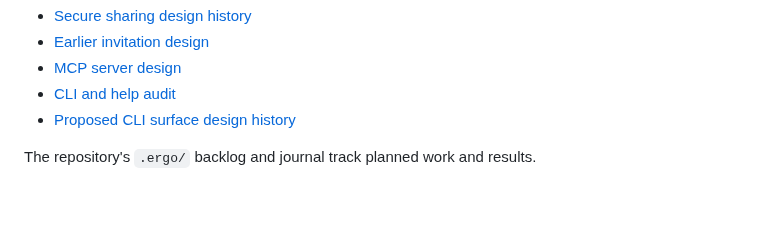
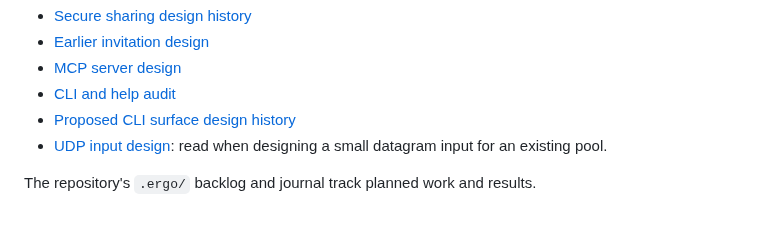
Before and after one commit to sandover/plasmite, a Markdown page: docs/README.md, the part around the change. Rendered like a GitHub page.

```diff
--- a/docs/README.md
+++ b/docs/README.md
@@ -55,5 +55,7 @@ and specifications above:
 - [MCP server design](proposals/mcp-server.md)
 - [CLI and help audit](proposals/cli-help-system.md)
 - [Proposed CLI surface design history](proposals/cli-surface.md)
+- [UDP input design](proposals/udp-input.md): read when designing a small
+  datagram input for an existing pool.
 
 The repository's `.ergo/` backlog and journal track planned work and results.
```
Also changed, not shown: AGENTS.md (+1 -0 lines), docs/proposals/udp-input.md (added, +403 -0 lines).
